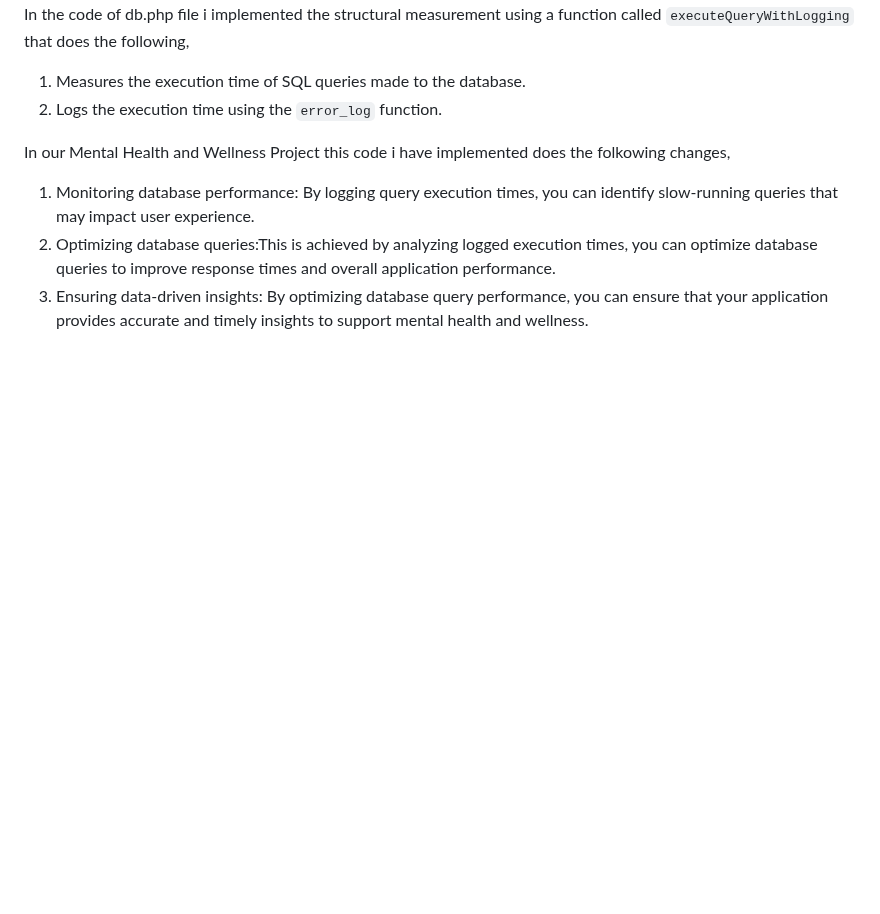
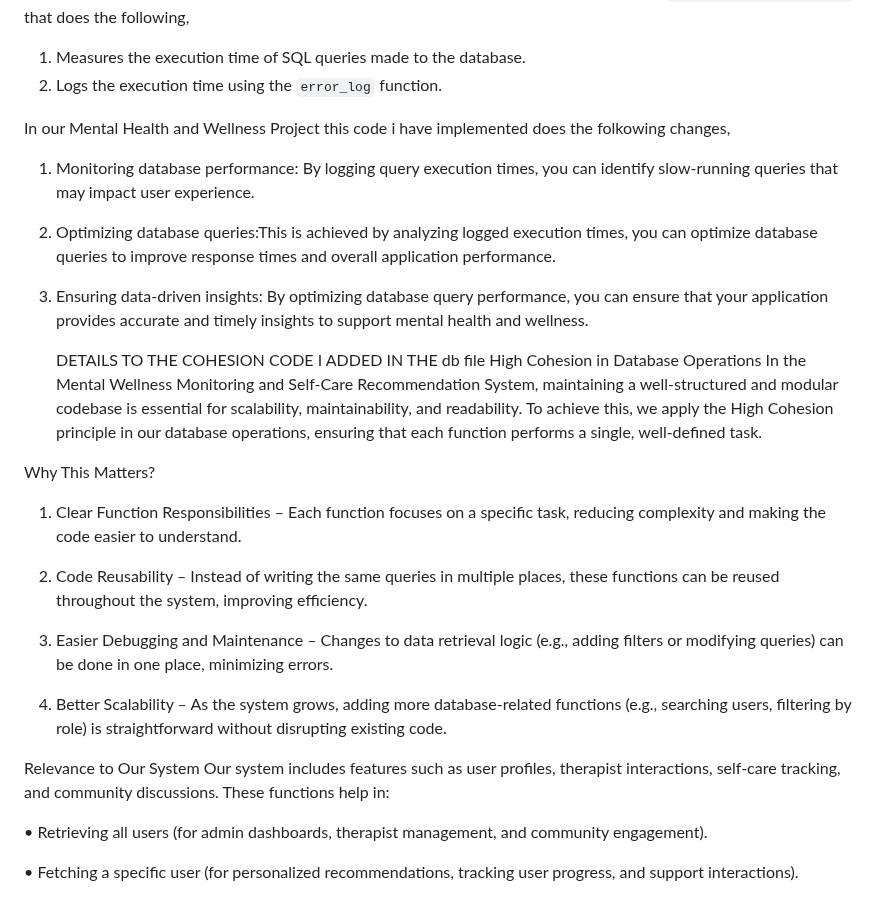
Before and after one commit to yovan-1/mental-wellness-project, a Markdown page: README.md, the part around the change. Rendered like a GitHub page; blank space fills up the shorter version.

Commit message:
Explanation to the cohesion code.

```diff
--- a/README.md
+++ b/README.md
@@ -77,3 +77,26 @@ In our Mental Health and Wellness Project this code i have implemented does the
 1. Monitoring database performance: By logging query execution times, you can identify slow-running queries that may impact user experience.
 2. Optimizing database queries:This is achieved by analyzing logged execution times, you can optimize database queries to improve response times and overall application performance.
 3. Ensuring data-driven insights: By optimizing database query performance, you can ensure that your application provides accurate and timely insights to support mental health and wellness.
+
+   DETAILS TO THE COHESION CODE I ADDED IN THE db file
+   High Cohesion in Database Operations
+In the Mental Wellness Monitoring and Self-Care Recommendation System, maintaining a well-structured and modular codebase is essential for scalability, maintainability, and readability. To achieve this, we apply the High Cohesion principle in our database operations, ensuring that each function performs a single, well-defined task.
+
+Why This Matters?
+
+1. Clear Function Responsibilities – Each function focuses on a specific task, reducing complexity and making the code easier to understand.
+
+2. Code Reusability – Instead of writing the same queries in multiple places, these functions can be reused throughout the system, improving efficiency.
+
+3. Easier Debugging and Maintenance – Changes to data retrieval logic (e.g., adding filters or modifying queries) can be done in one place, minimizing errors.
+
+4. Better Scalability – As the system grows, adding more database-related functions (e.g., searching users, filtering by role) is straightforward without disrupting existing code.
+
+
+
+Relevance to Our System
+Our system includes features such as user profiles, therapist interactions, self-care tracking, and community discussions. These functions help in:
+
+• Retrieving all users (for admin dashboards, therapist management, and community engagement).
+
+• Fetching a specific user (for personalized recommendations, tracking user progress, and support interactions).
```
